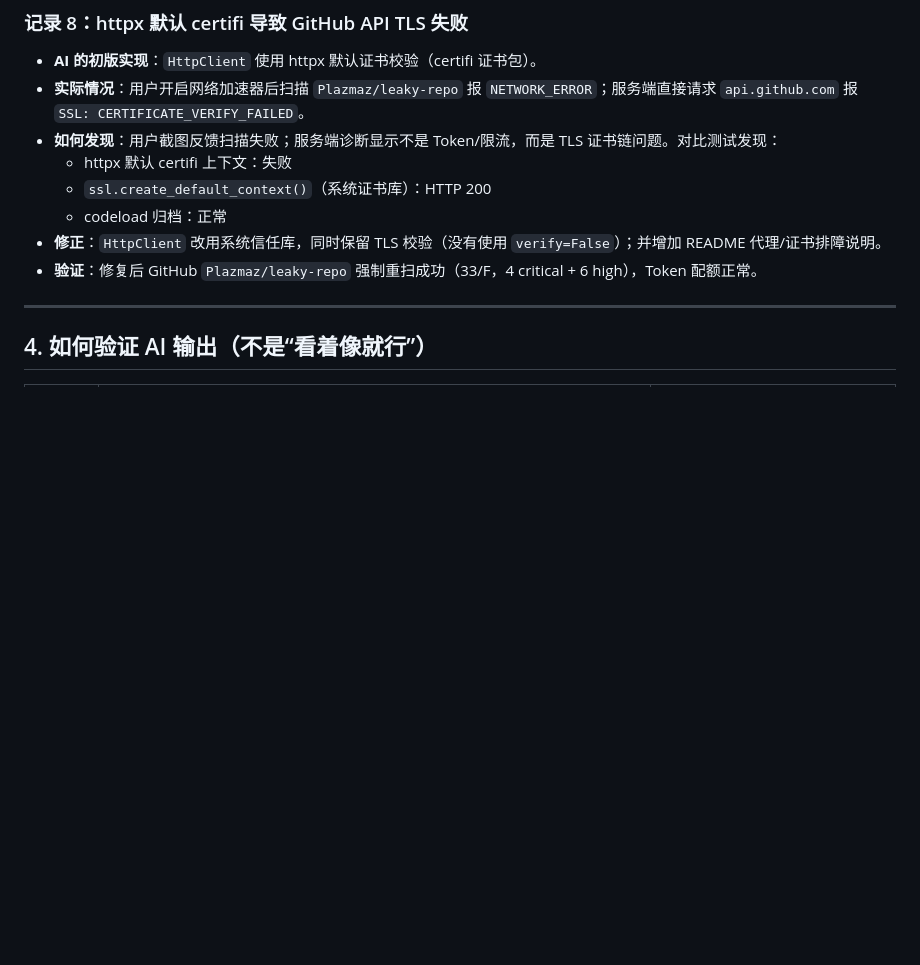
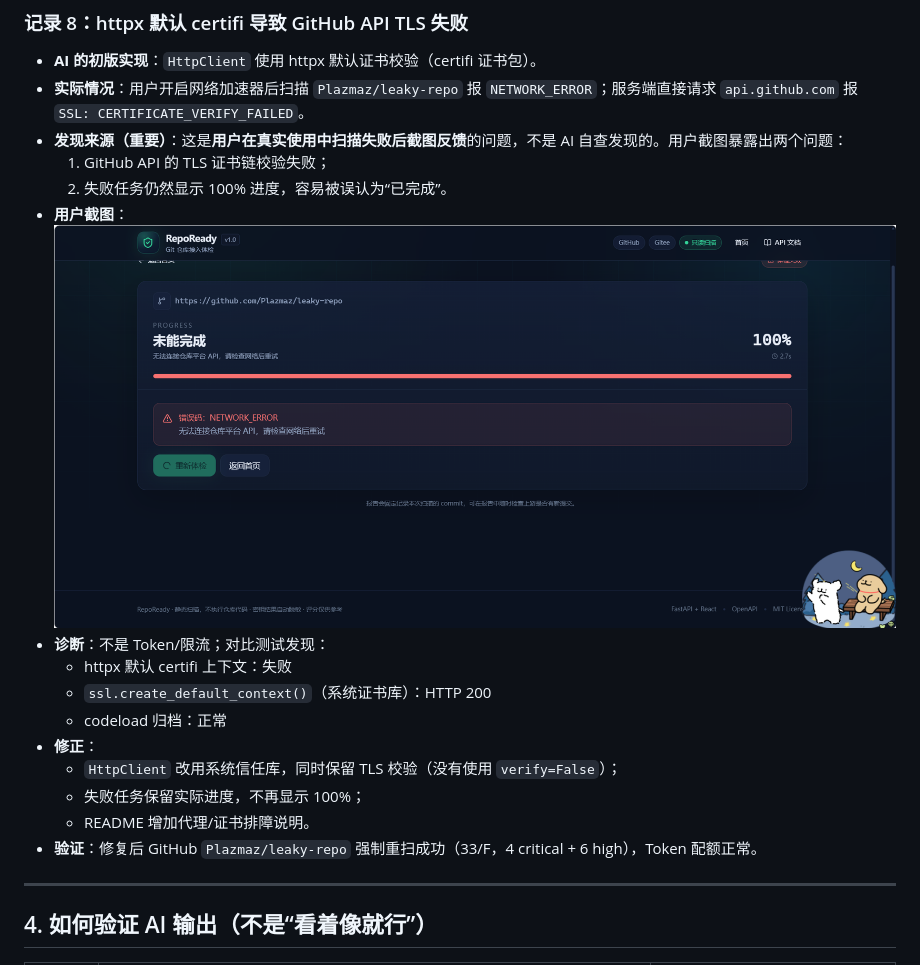
Before and after one commit to XieTianYi486/Repo_ready, a Markdown page: AI_USAGE.md, the part around the change. Rendered like a GitHub page; pictures changed too: docs/screenshots/network-error.png (added); blank space fills up the shorter version.

Commit message:
docs: record user-discovered TLS failure with screenshot evidence
Co-Authored-By: Claude Code <noreply@anthropic.com>

```diff
--- a/AI_USAGE.md
+++ b/AI_USAGE.md
@@ -133,11 +133,19 @@
 
 - **AI 的初版实现**：`HttpClient` 使用 httpx 默认证书校验（certifi 证书包）。
 - **实际情况**：用户开启网络加速器后扫描 `Plazmaz/leaky-repo` 报 `NETWORK_ERROR`；服务端直接请求 `api.github.com` 报 `SSL: CERTIFICATE_VERIFY_FAILED`。
-- **如何发现**：用户截图反馈扫描失败；服务端诊断显示不是 Token/限流，而是 TLS 证书链问题。对比测试发现：
+- **发现来源（重要）**：这是**用户在真实使用中扫描失败后截图反馈**的问题，不是 AI 自查发现的。用户截图暴露出两个问题：
+  1. GitHub API 的 TLS 证书链校验失败；
+  2. 失败任务仍然显示 100% 进度，容易被误认为“已完成”。
+- **用户截图**：
+  ![用户真实扫描失败截图：NETWORK_ERROR + 100%](docs/screenshots/network-error.png)
+- **诊断**：不是 Token/限流；对比测试发现：
   - httpx 默认 certifi 上下文：失败
   - `ssl.create_default_context()`（系统证书库）：HTTP 200
   - codeload 归档：正常
-- **修正**：`HttpClient` 改用系统信任库，同时保留 TLS 校验（没有使用 `verify=False`）；并增加 README 代理/证书排障说明。
+- **修正**：
+  - `HttpClient` 改用系统信任库，同时保留 TLS 校验（没有使用 `verify=False`）；
+  - 失败任务保留实际进度，不再显示 100%；
+  - README 增加代理/证书排障说明。
 - **验证**：修复后 GitHub `Plazmaz/leaky-repo` 强制重扫成功（33/F，4 critical + 6 high），Token 配额正常。
 
 ---
```
